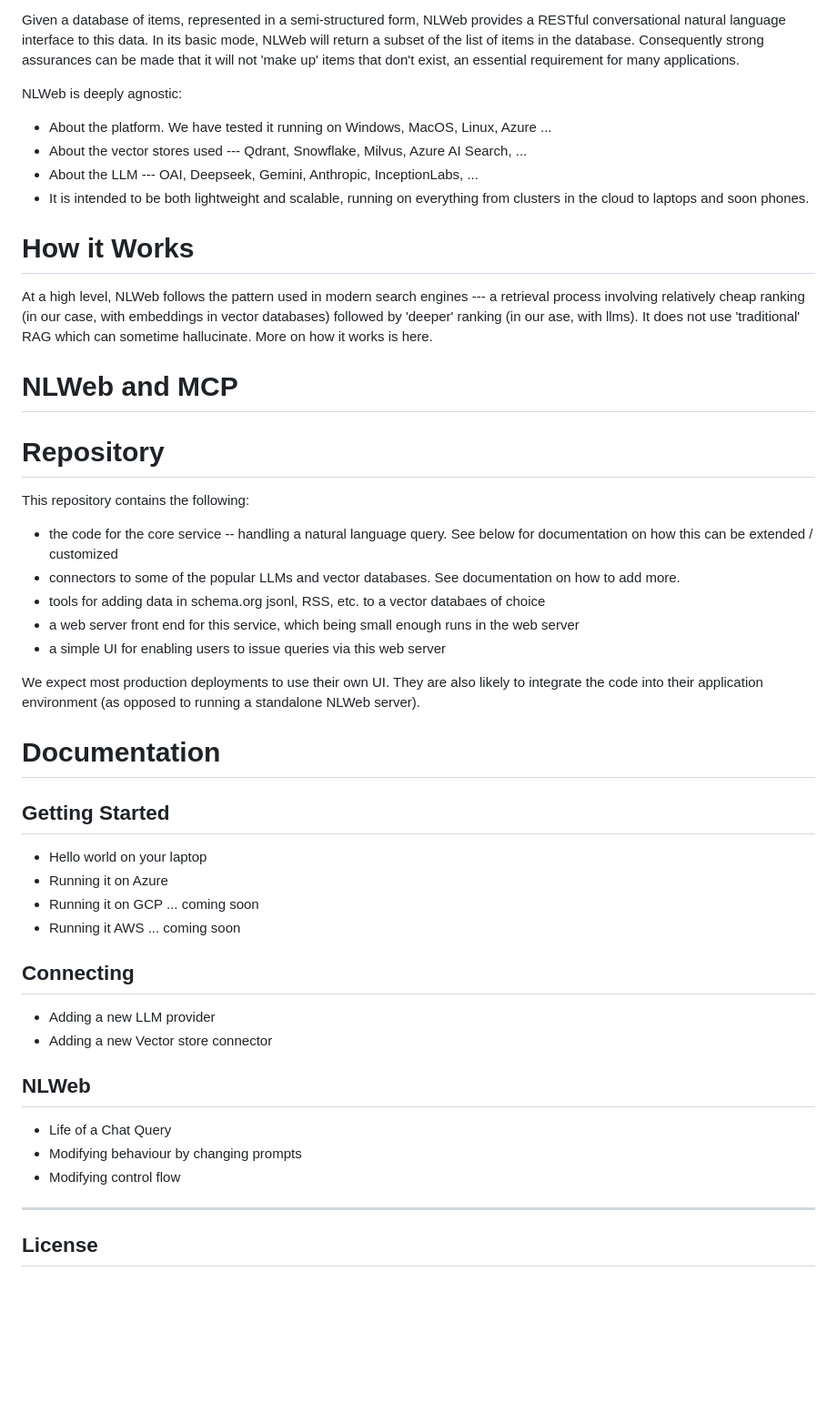
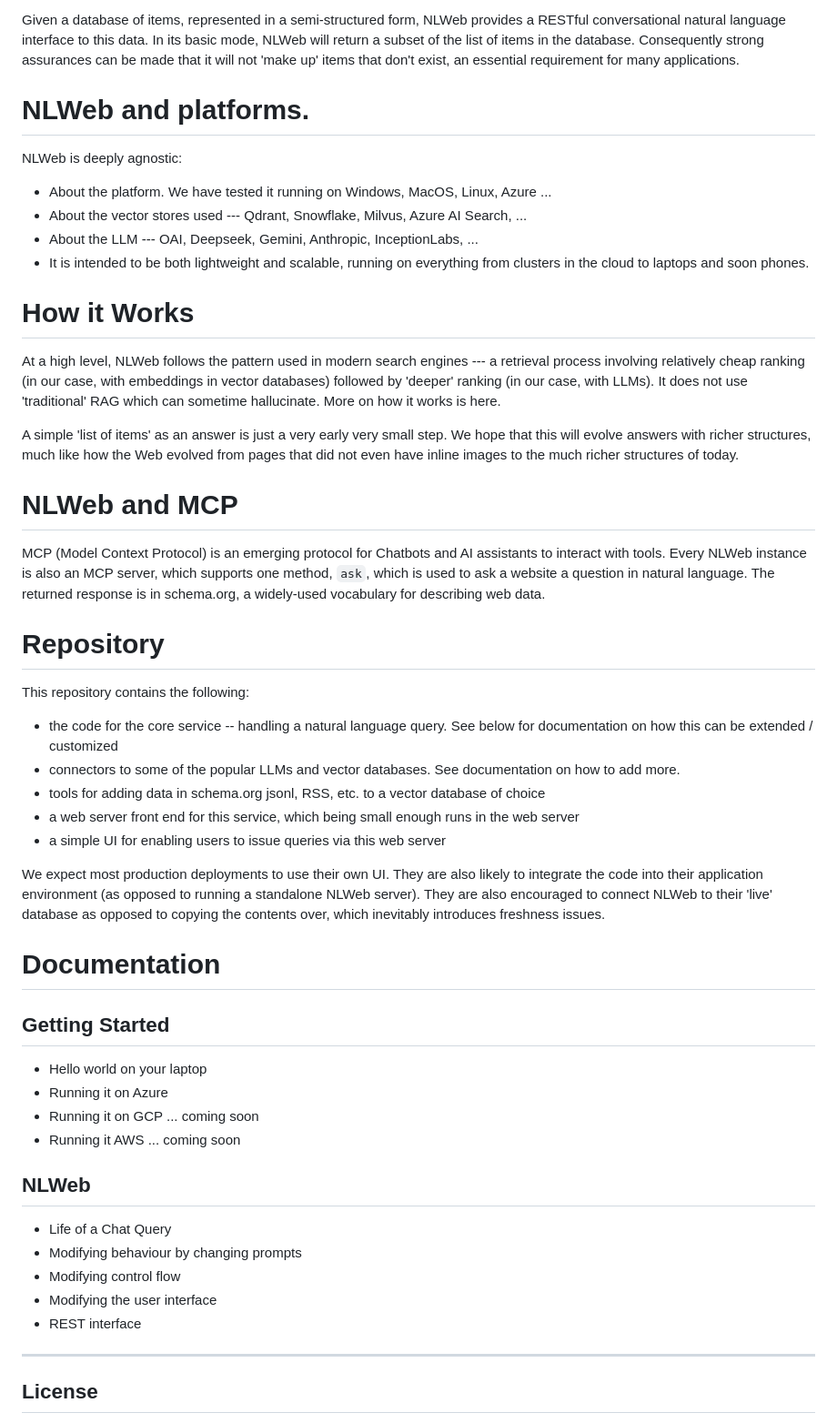
Before and after one commit to medhabelwadi/NLWeb, a Markdown page: README.md, the part around the change. Shown at 91% size. GitHub-like rendering; blank space fills up the shorter version.

```diff
--- a/README.md
+++ b/README.md
@@ -13,6 +13,9 @@ In its basic mode, NLWeb will return a subset of the list of items in the
 database. Consequently strong assurances can be made that it will not 'make up'
 items that don't exist, an essential requirement for many applications.
 
+
+
+# NLWeb and platforms.
 NLWeb is deeply agnostic:
 - About the platform. We have tested it running on Windows, MacOS, Linux, Azure ...
 - About the vector stores used --- Qdrant, Snowflake, Milvus, Azure AI Search, ...
@@ -23,10 +26,21 @@ NLWeb is deeply agnostic:
 # How it Works
  At a high level, NLWeb follows the pattern used in modern search engines --- a retrieval
  process involving relatively cheap ranking (in our case, with embeddings in vector
- databases) followed by 'deeper' ranking (in our ase, with llms). It does not use
+ databases) followed by 'deeper' ranking (in our case, with LLMs). It does not use
  'traditional' RAG which can sometime hallucinate. More on how it works is here.
 
+ A simple 'list of items' as an answer is just a very early very small step. We hope that
+this will evolve answers with richer structures, much like how the Web evolved
+from pages that did not even have inline images to the much richer structures
+of today.
+
+
 # NLWeb and MCP
+ MCP (Model Context Protocol) is an emerging protocol for Chatbots and AI assistants
+ to interact with tools. Every NLWeb instance is also an MCP server, which supports one method,
+ <code>ask</code>, which is used to ask a website a question in natural language. The returned response
+ is in schema.org, a widely-used vocabulary for describing web data.
+
 
 # Repository
 This repository contains the following:
@@ -34,12 +48,14 @@ This repository contains the following:
 - the code for the core service -- handling a natural language query. See below for documentation
   on how this can be extended / customized
 - connectors to some of the popular LLMs and vector databases. See documentation on how to add more.
-- tools for adding data in schema.org jsonl, RSS, etc. to a vector databaes of choice
+- tools for adding data in schema.org jsonl, RSS, etc. to a vector database of choice
 - a web server front end for this service, which being small enough runs in the web server
 - a simple UI for enabling users to issue queries via this web server
 
 We expect most production deployments to use their own UI. They are also likely to integrate
-the code into their application environment (as opposed to running a standalone NLWeb server).
+the code into their application environment (as opposed to running a standalone NLWeb server). They
+are also encouraged to connect NLWeb to their 'live' database as opposed to copying
+the contents over, which inevitably introduces freshness issues.
 
 
 # Documentation
@@ -50,14 +66,12 @@ the code into their application environment (as opposed to running a standalone
 - Running it on GCP ... coming soon
 - Running it AWS ... coming soon
 
-## Connecting
-- Adding a new LLM provider
-- Adding a new Vector store connector
-
 ## NLWeb
 - Life of a Chat Query
 - Modifying behaviour by changing prompts
 - Modifying control flow
+- Modifying the user interface
+- REST interface
 
 
 
```
Also changed, not shown: docs/ControlFlow.md (added, +53 -0 lines), docs/Prompts.md (+23 -4 lines).
